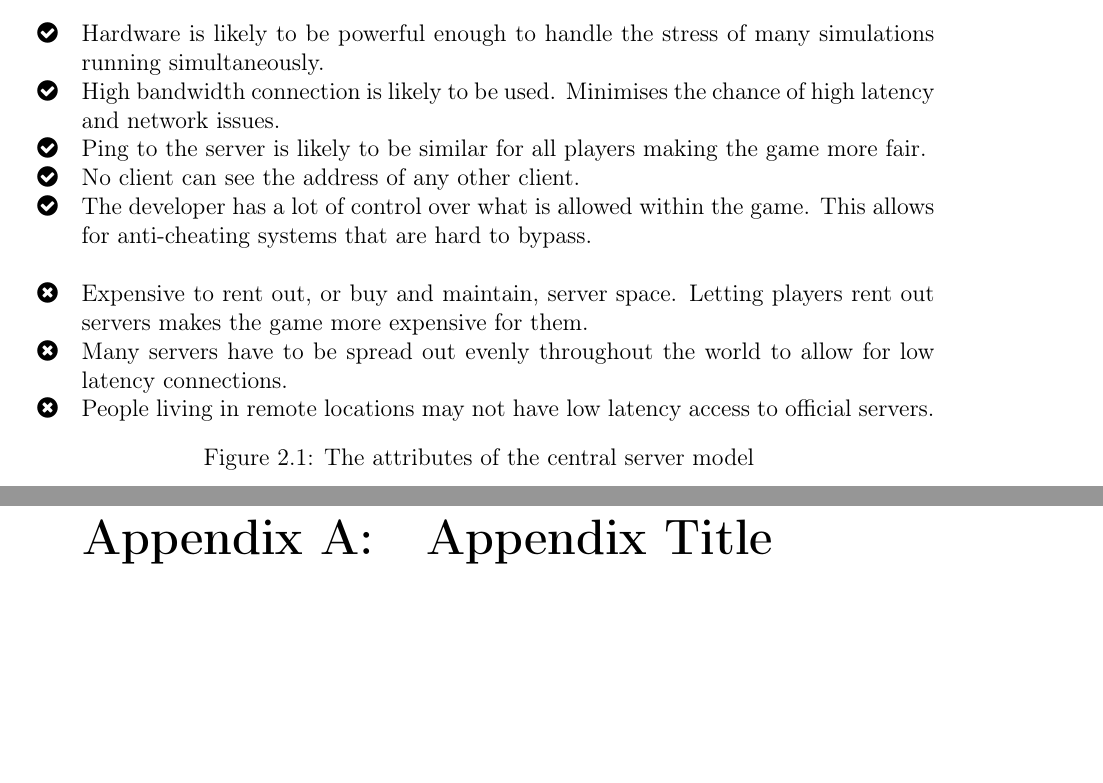
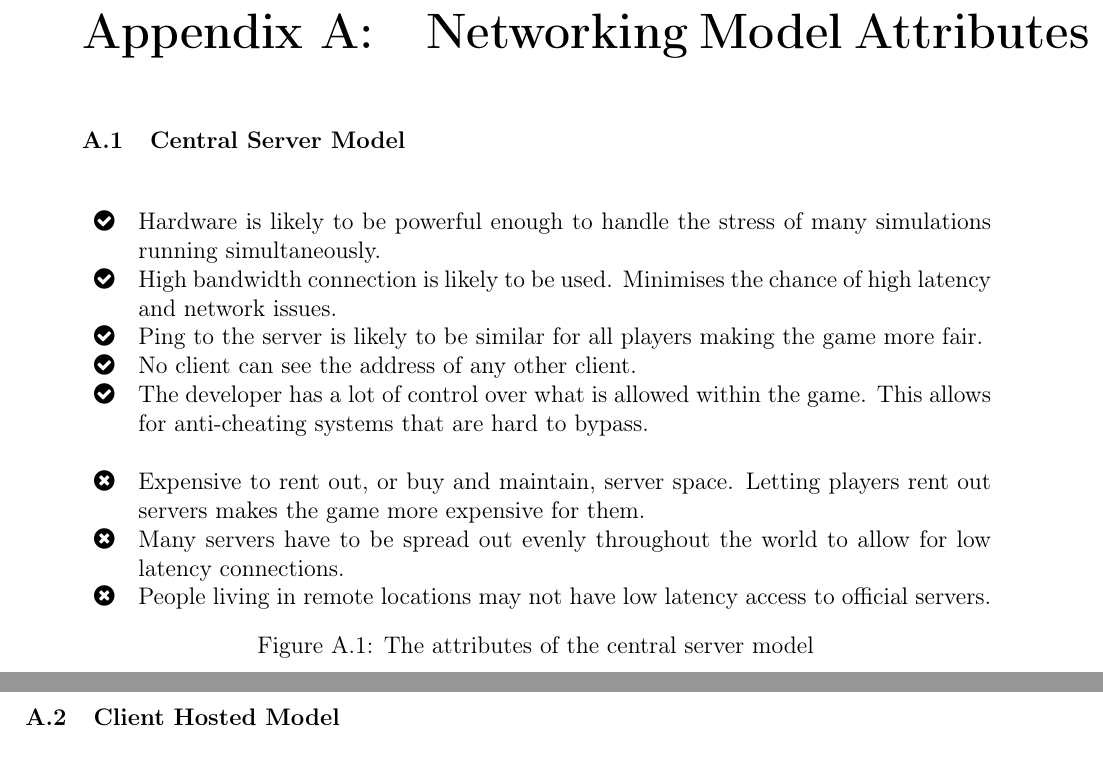
Before and after one commit to SzyJ/Game_Networking_Models, a LaTeX thesis (Dissertation/main.tex, which reads Dissertation/chapters/appendix.tex): two parts of pages 14 and 57 of 58 before the commit and two parts of pages 55 and 56 of 59 after it, joined at a grey line, cut at the place of the change, the shorter picture padded with empty space. Compiled offline with pdfLaTeX.

Commit message:
moved attributes to appendix

```diff
--- a/Dissertation/chapters/appendix.tex
+++ b/Dissertation/chapters/appendix.tex
@@ -1 +1,9 @@
-\chapter{Appendix Title}
+\chapter{Networking Model Attributes}\label{app:attributes}
+
+\section{Central Server Model}
+\input{fixtures/cs_attributes}
+\newpage
+
+\section{Client Hosted Model}
+\input{fixtures/ch_attributes}
+\newpage
```
Also changed, not shown: Dissertation/chapters/research.tex (+1 -7 lines), Dissertation/main.pdf, Dissertation/chapters/appendix.tex (8 more changed lines).
